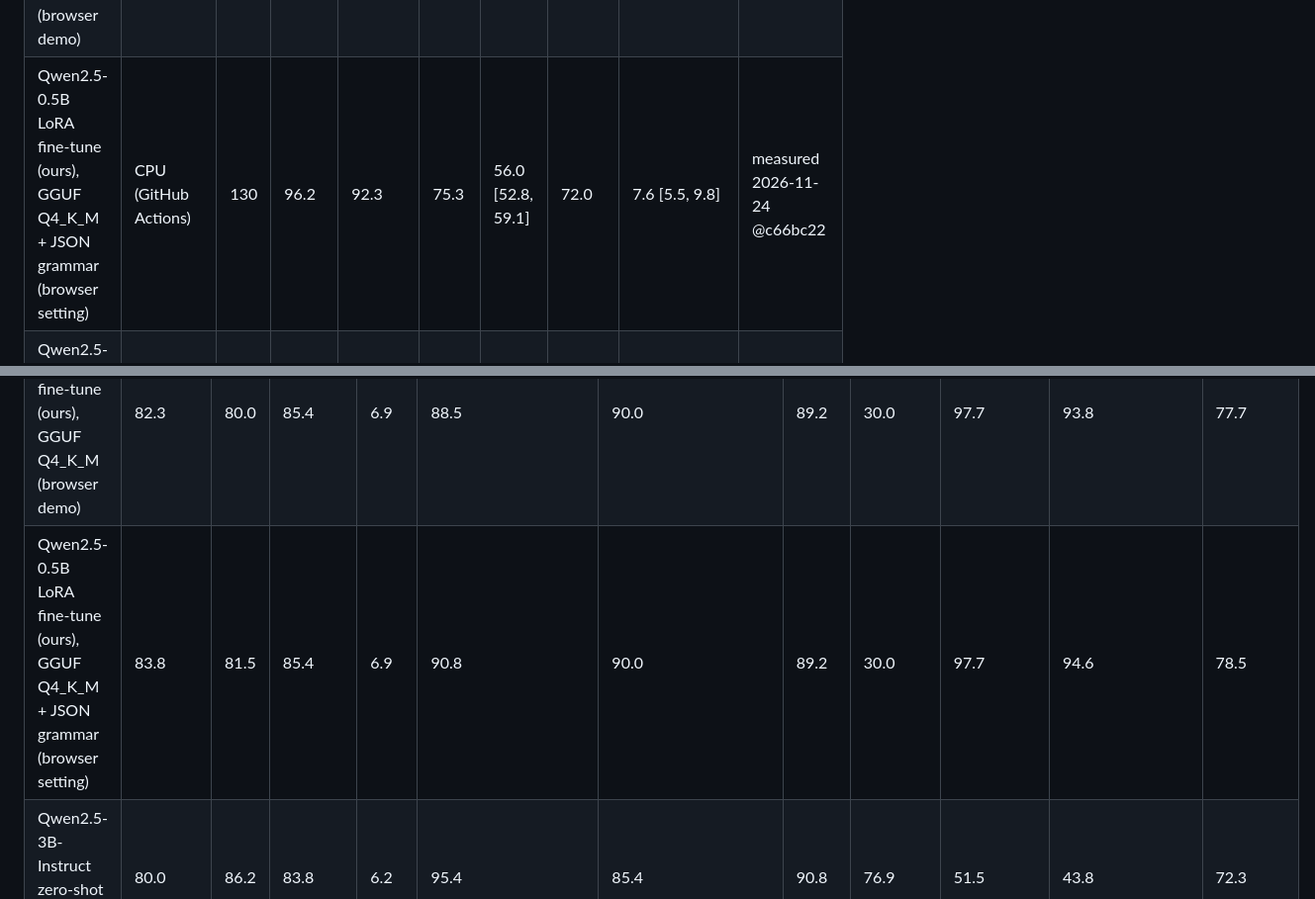
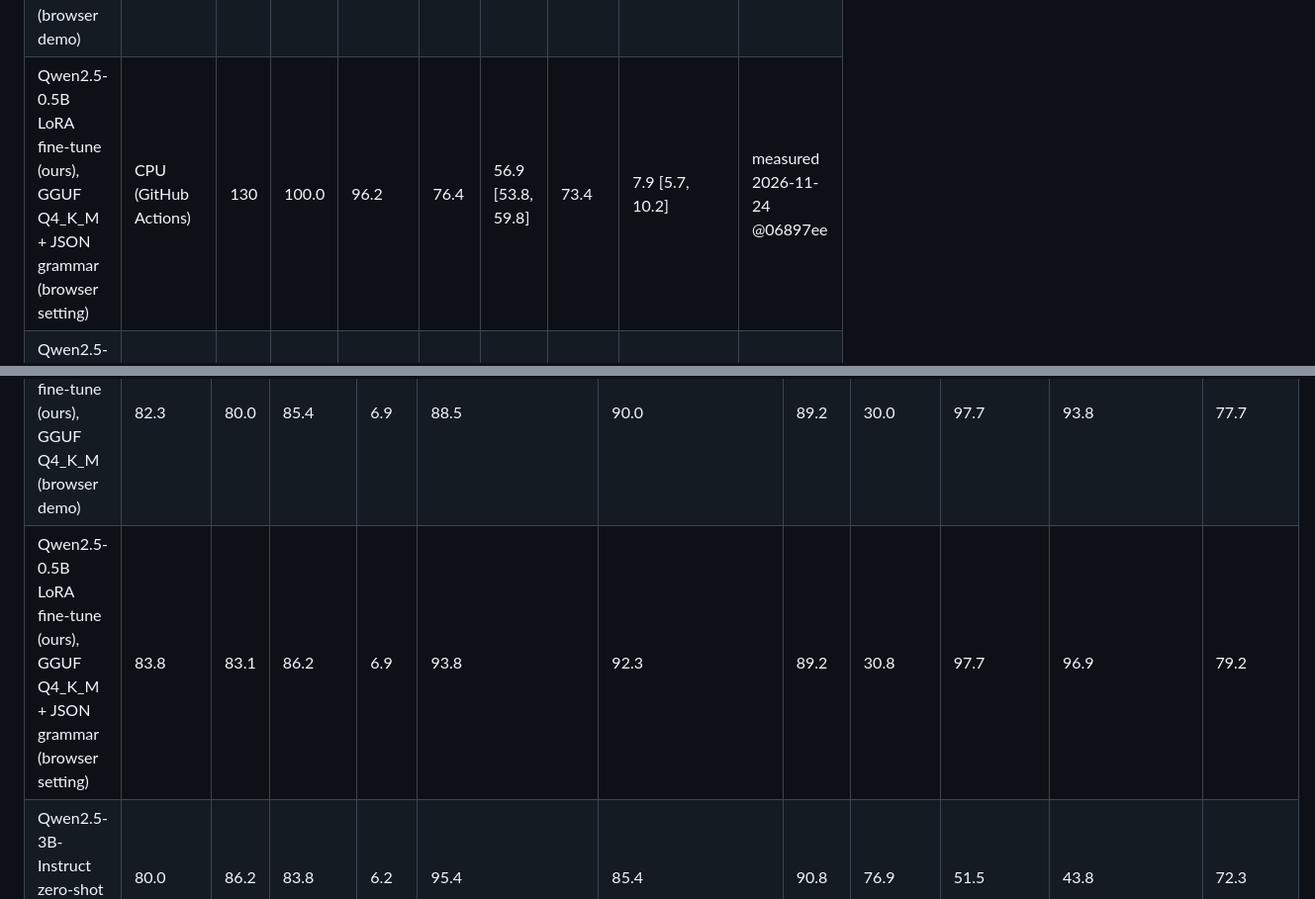
Before and after one commit to srini2k03/jobpost-extractor-qlora, a Markdown page: README.md, 2 parts joined by grey strips. Shown at 99% size. Drawn GitHub-style.

Commit message:
Eval suite - real postings + robustness (llama.cpp, GitHub Actions)

```diff
--- a/README.md
+++ b/README.md
@@ -174,7 +174,7 @@ _130 real Indian job postings from 4 licence-checked public sources (cc-by-4.0,
 | Qwen2.5-0.5B LoRA fine-tune (ours), GGUF F16 | CPU (GitHub Actions) | 130 | 96.9 | 86.2 | 75.2 | 56.1 [52.8, 59.2] | 71.7 | 7.9 [5.6, 10.4] | measured 2026-11-24 @c66bc22 |
 | Qwen2.5-0.5B LoRA fine-tune (ours), GGUF Q8_0 | CPU (GitHub Actions) | - | - | - | - | - | - | - | pending CPU run |
 | Qwen2.5-0.5B LoRA fine-tune (ours), GGUF Q4_K_M (browser demo) | CPU (GitHub Actions) | 130 | 94.6 | 85.4 | 74.7 | 54.4 [51.0, 57.9] | 71.0 | 7.6 [5.5, 9.8] | measured 2026-11-24 @c66bc22 |
-| Qwen2.5-0.5B LoRA fine-tune (ours), GGUF Q4_K_M + JSON grammar (browser setting) | CPU (GitHub Actions) | 130 | 96.2 | 92.3 | 75.3 | 56.0 [52.8, 59.1] | 72.0 | 7.6 [5.5, 9.8] | measured 2026-11-24 @c66bc22 |
+| Qwen2.5-0.5B LoRA fine-tune (ours), GGUF Q4_K_M + JSON grammar (browser setting) | CPU (GitHub Actions) | 130 | 100.0 | 96.2 | 76.4 | 56.9 [53.8, 59.8] | 73.4 | 7.9 [5.7, 10.2] | measured 2026-11-24 @06897ee |
 | Qwen2.5-3B-Instruct zero-shot (GGUF Q4_K_M) | CPU (GitHub Actions) | 130 | 98.5 | 59.2 | 70.2 | 56.4 [53.2, 59.3] | 67.1 | 30.3 [26.9, 33.7] | measured 2026-11-24 @c66bc22 |
 | GPT-OSS-120B via Groq (API, few-shot) | Groq API (free tier) | - | - | - | - | - | - | - | incomplete (9/130) |
 
@@ -210,7 +210,7 @@ _15 optional GPU-route rows (1.5B/7B baselines, 1.5B QLoRA, AWQ; need a GPU plus
 | Qwen2.5-1.5B-Instruct zero-shot | 70.0 | 82.3 | 80.0 | 6.2 | 76.2 | 95.4 | 92.3 | 50.0 | 26.9 | 53.8 | 52.3 |
 | Qwen2.5-0.5B LoRA fine-tune (ours), GGUF F16 | 80.8 | 79.2 | 85.4 | 6.9 | 93.1 | 92.3 | 90.0 | 30.8 | 96.9 | 95.4 | 76.9 |
 | Qwen2.5-0.5B LoRA fine-tune (ours), GGUF Q4_K_M (browser demo) | 82.3 | 80.0 | 85.4 | 6.9 | 88.5 | 90.0 | 89.2 | 30.0 | 97.7 | 93.8 | 77.7 |
-| Qwen2.5-0.5B LoRA fine-tune (ours), GGUF Q4_K_M + JSON grammar (browser setting) | 83.8 | 81.5 | 85.4 | 6.9 | 90.8 | 90.0 | 89.2 | 30.0 | 97.7 | 94.6 | 78.5 |
+| Qwen2.5-0.5B LoRA fine-tune (ours), GGUF Q4_K_M + JSON grammar (browser setting) | 83.8 | 83.1 | 86.2 | 6.9 | 93.8 | 92.3 | 89.2 | 30.8 | 97.7 | 96.9 | 79.2 |
 | Qwen2.5-3B-Instruct zero-shot (GGUF Q4_K_M) | 80.0 | 86.2 | 83.8 | 6.2 | 95.4 | 85.4 | 90.8 | 76.9 | 51.5 | 43.8 | 72.3 |
 
 #### Per-field exact match % (`test_synth`)
```
Also changed, not shown: results/results_table.md (+2 -2 lines), results/charts/micro_f1_by_approach.png, results/charts/quant_tradeoff.png, 7 other files.
